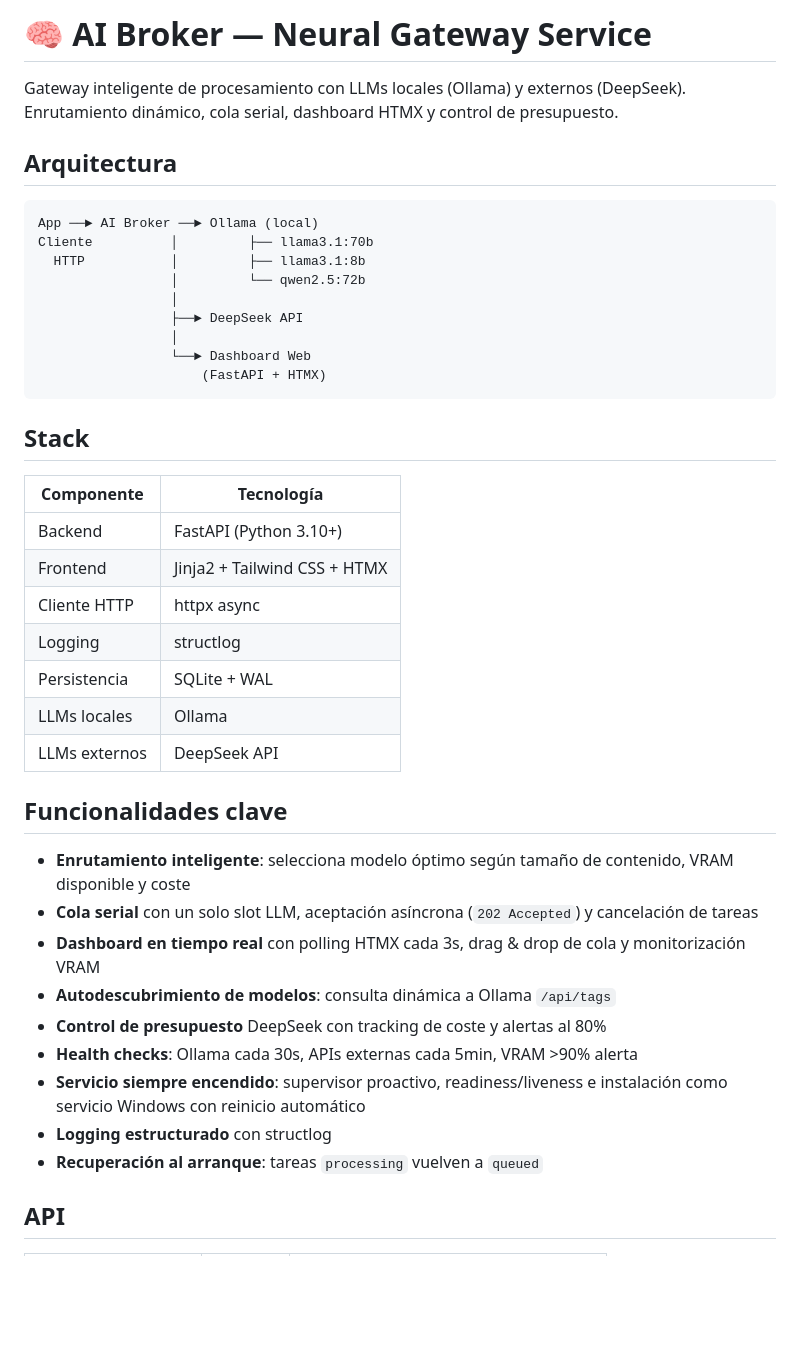
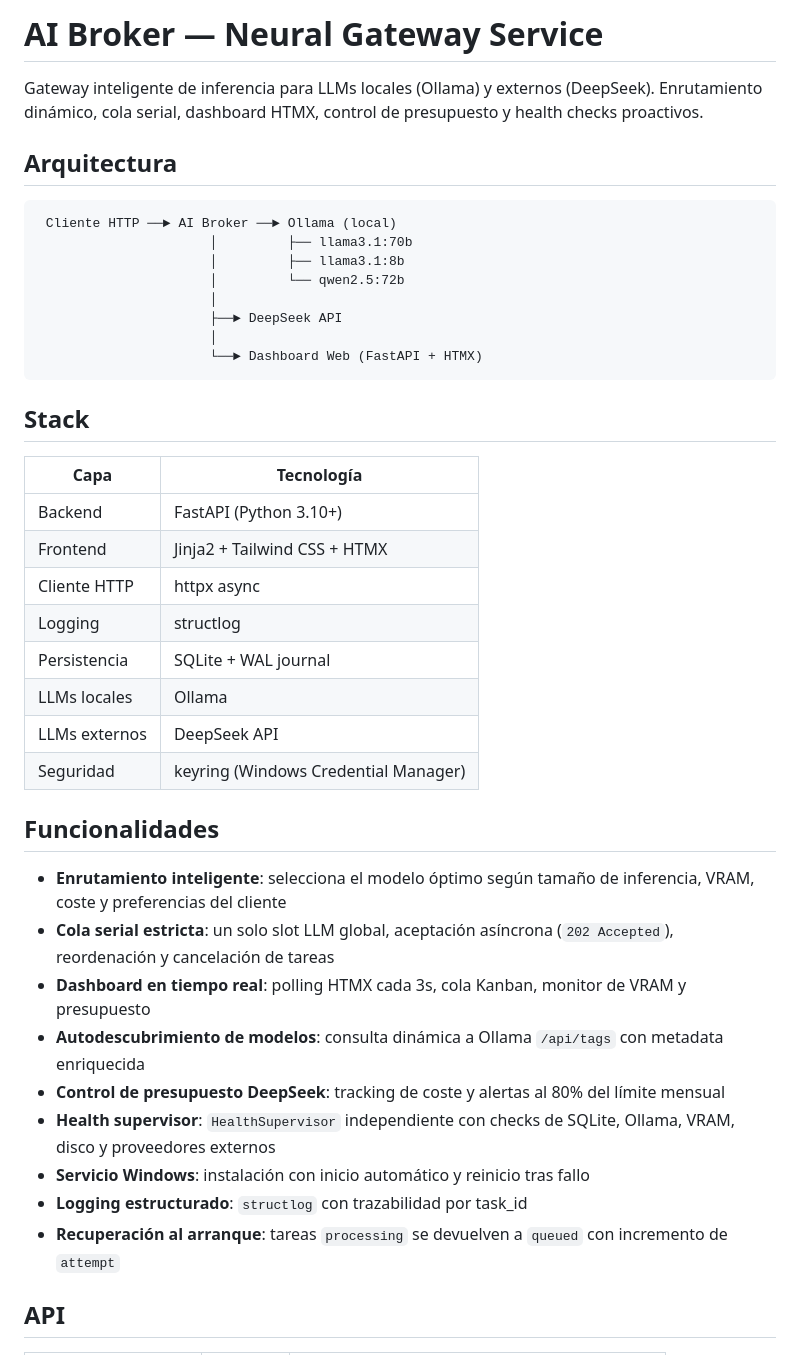
Before and after one commit to jfelicianoat/AI_Broker, a Markdown page: README.md, the part around one of its changes. Drawn GitHub-style; blank space fills up the shorter version.

````diff
--- a/README.md
+++ b/README.md
@@ -1,44 +1,44 @@
-# 🧠 AI Broker — Neural Gateway Service
+# AI Broker — Neural Gateway Service
 
-Gateway inteligente de procesamiento con LLMs locales (Ollama) y externos (DeepSeek). Enrutamiento dinámico, cola serial, dashboard HTMX y control de presupuesto.
+Gateway inteligente de inferencia para LLMs locales (Ollama) y externos (DeepSeek). Enrutamiento dinámico, cola serial, dashboard HTMX, control de presupuesto y health checks proactivos.
 
 ## Arquitectura
 
 ```
-App ──► AI Broker ──► Ollama (local)
-Cliente          │         ├── llama3.1:70b
-  HTTP           │         ├── llama3.1:8b
-                 │         └── qwen2.5:72b
-                 │
-                 ├──► DeepSeek API
-                 │
-                 └──► Dashboard Web
-                     (FastAPI + HTMX)
+ Cliente HTTP ──► AI Broker ──► Ollama (local)
+                      │         ├── llama3.1:70b
+                      │         ├── llama3.1:8b
+                      │         └── qwen2.5:72b
+                      │
+                      ├──► DeepSeek API
+                      │
+                      └──► Dashboard Web (FastAPI + HTMX)
 ```
 
 ## Stack
 
-| Componente | Tecnología |
-|------------|------------|
+| Capa | Tecnología |
+|------|------------|
 | Backend | FastAPI (Python 3.10+) |
 | Frontend | Jinja2 + Tailwind CSS + HTMX |
 | Cliente HTTP | httpx async |
 | Logging | structlog |
-| Persistencia | SQLite + WAL |
+| Persistencia | SQLite + WAL journal |
 | LLMs locales | Ollama |
 | LLMs externos | DeepSeek API |
+| Seguridad | keyring (Windows Credential Manager) |
 
-## Funcionalidades clave
+## Funcionalidades
 
-- **Enrutamiento inteligente**: selecciona modelo óptimo según tamaño de contenido, VRAM disponible y coste
-- **Cola serial** con un solo slot LLM, aceptación asíncrona (`202 Accepted`) y cancelación de tareas
-- **Dashboard en tiempo real** con polling HTMX cada 3s, drag & drop de cola y monitorización VRAM
-- **Autodescubrimiento de modelos**: consulta dinámica a Ollama `/api/tags`
-- **Control de presupuesto** DeepSeek con tracking de coste y alertas al 80%
-- **Health checks**: Ollama cada 30s, APIs externas cada 5min, VRAM >90% alerta
-- **Servicio siempre encendido**: supervisor proactivo, readiness/liveness e instalación como servicio Windows con reinicio automático
-- **Logging estructurado** con structlog
-- **Recuperación al arranque**: tareas `processing` vuelven a `queued`
+- **Enrutamiento inteligente**: selecciona el modelo óptimo según tamaño de inferencia, VRAM, coste y preferencias del cliente
+- **Cola serial estricta**: un solo slot LLM global, aceptación asíncrona (`202 Accepted`), reordenación y cancelación de tareas
+- **Dashboard en tiempo real**: polling HTMX cada 3s, cola Kanban, monitor de VRAM y presupuesto
+- **Autodescubrimiento de modelos**: consulta dinámica a Ollama `/api/tags` con metadata enriquecida
+- **Control de presupuesto DeepSeek**: tracking de coste y alertas al 80% del límite mensual
+- **Health supervisor**: `HealthSupervisor` independiente con checks de SQLite, Ollama, VRAM, disco y proveedores externos
+- **Servicio Windows**: instalación con inicio automático y reinicio tras fallo
+- **Logging estructurado**: `structlog` con trazabilidad por task_id
+- **Recuperación al arranque**: tareas `processing` se devuelven a `queued` con incremento de `attempt`
 
 ## API
 
````
Also changed, not shown: other parts of README.md (+94 -38 lines).
